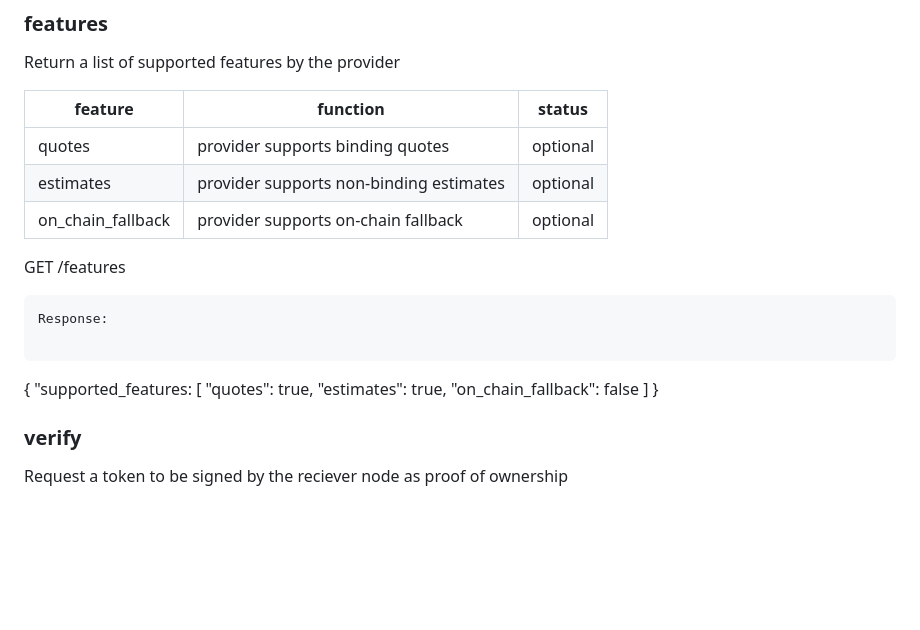
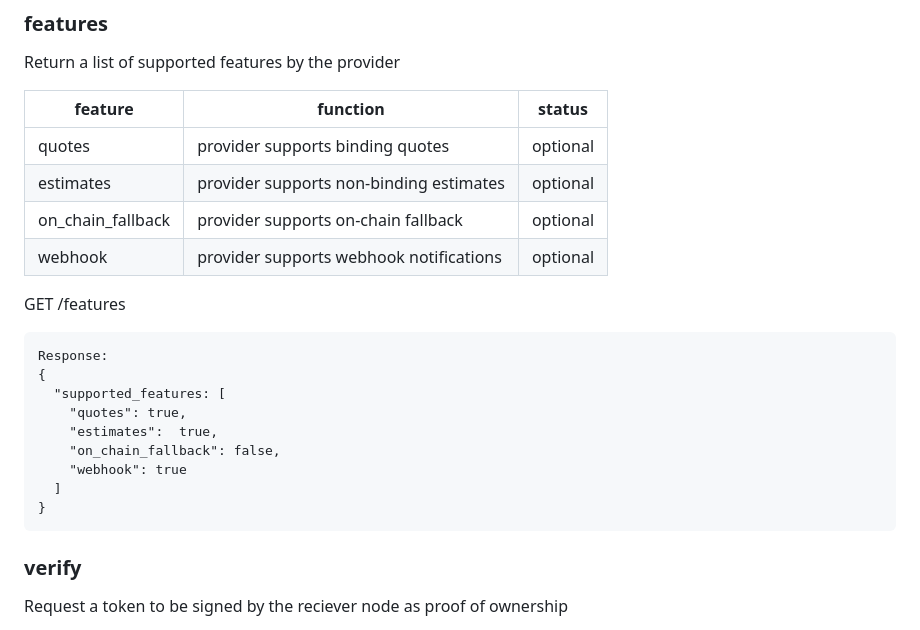
Before and after one commit to breez/fiatlink, a Markdown page: FLS01/README.md, the part around the change. Drawn GitHub-style; blank space fills up the shorter version.

````diff
--- a/FLS01/README.md
+++ b/FLS01/README.md
@@ -79,19 +79,21 @@ Return a list of supported features by the provider
 | quotes | provider supports binding quotes | optional
 | estimates| provider supports non-binding estimates | optional
 | on_chain_fallback | provider supports on-chain fallback | optional
+| webhook | provider supports webhook notifications | optional
 
 GET /features
 ```
 Response:
-
-```
 {
   "supported_features: [
     "quotes": true,
     "estimates":  true,
-    "on_chain_fallback": false
+    "on_chain_fallback": false,
+    "webhook": true
   ]
 }
+```
+
 
 
 ### verify
````
